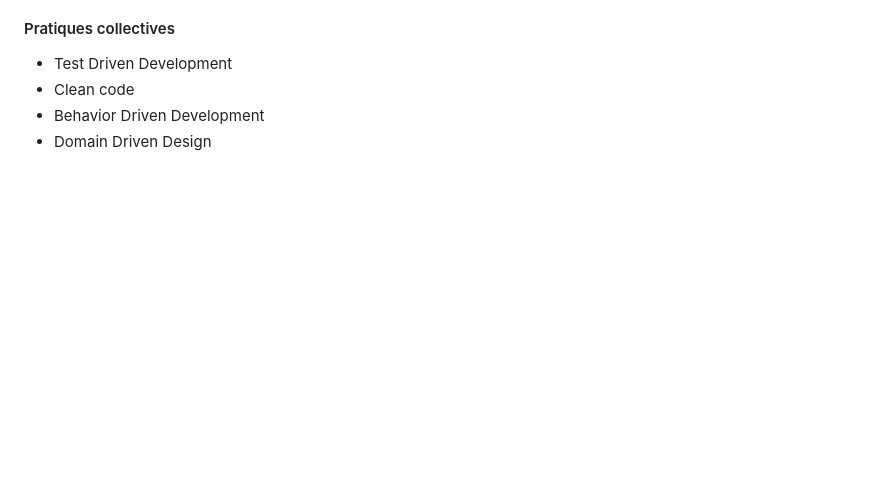
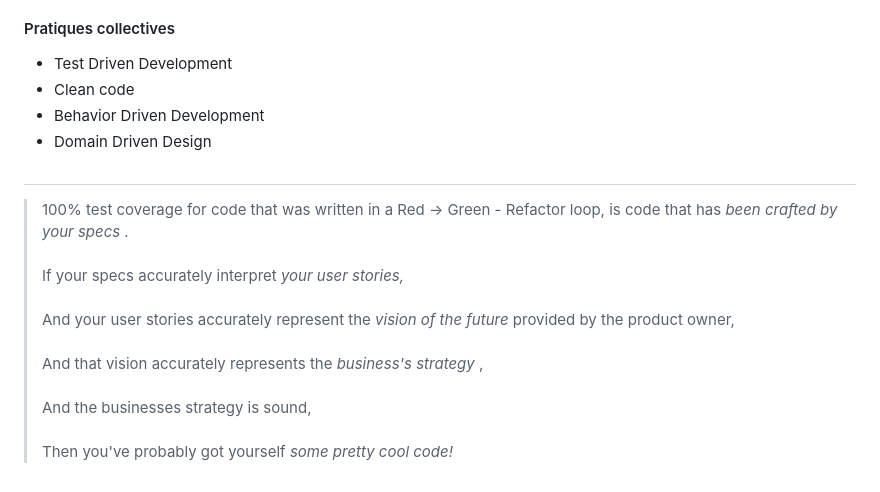
Before and after one commit to pitchart/dawin-software-craftsmanship, a Markdown page: slides/01_software-craftsmanship.md, the part around the change. Drawn GitHub-style; blank space fills up the shorter version.

Commit message:
feat(slides): improves craft content

```diff
--- a/slides/01_software-craftsmanship.md
+++ b/slides/01_software-craftsmanship.md
@@ -223,3 +223,15 @@ C'est à dire qu'en recherchant les éléments de gauche, nous avons trouvé que
 </div>
     </div>
 </div>
+
+
+
+
+##
+
+> 100% test coverage for code that was written in a Red -> Green - Refactor loop, is code that has *been crafted by your specs* <!-- .element: class="highlight" -->. <br><br>
+> If your specs accurately interpret *your user stories,* <!-- .element: class="highlight" -->  <br><br>
+> And your user stories accurately represent the *vision of the future* <!-- .element: class="highlight" --> provided by the product owner, <br><br>
+> And that vision accurately represents the *business's strategy* <!-- .element: class="highlight" -->, <br><br>
+> And the businesses strategy is sound, <br><br>
+> Then you've probably got yourself *some pretty cool code!* <!-- .element: class="highlight highlight-cyan" -->
```
